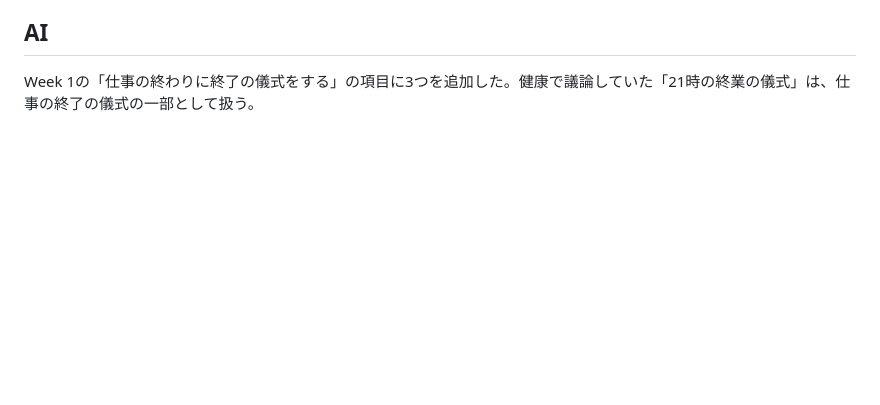
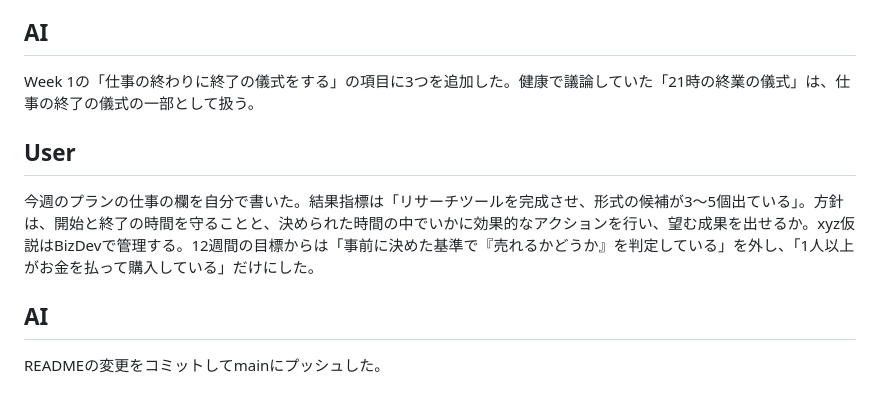
Before and after one commit to ak0007-code/12-WEEK-YEAR, a Markdown page: Work/details/2026-09-27-twelve-week-retrospective.md, the part around the change. Drawn GitHub-style; blank space fills up the shorter version.

```diff
--- a/Work/details/2026-09-27-twelve-week-retrospective.md
+++ b/Work/details/2026-09-27-twelve-week-retrospective.md
@@ -187,3 +187,11 @@ VRエンコーダーで払ってもらえたときの嬉しさと、「フォロ
 ## AI
 
 Week 1の「仕事の終わりに終了の儀式をする」の項目に3つを追加した。健康で議論していた「21時の終業の儀式」は、仕事の終了の儀式の一部として扱う。
+
+## User
+
+今週のプランの仕事の欄を自分で書いた。結果指標は「リサーチツールを完成させ、形式の候補が3〜5個出ている」。方針は、開始と終了の時間を守ることと、決められた時間の中でいかに効果的なアクションを行い、望む成果を出せるか。xyz仮説はBizDevで管理する。12週間の目標からは「事前に決めた基準で『売れるかどうか』を判定している」を外し、「1人以上がお金を払って購入している」だけにした。
+
+## AI
+
+READMEの変更をコミットしてmainにプッシュした。
```
Also changed, not shown: README.md (+10 -1 lines).
